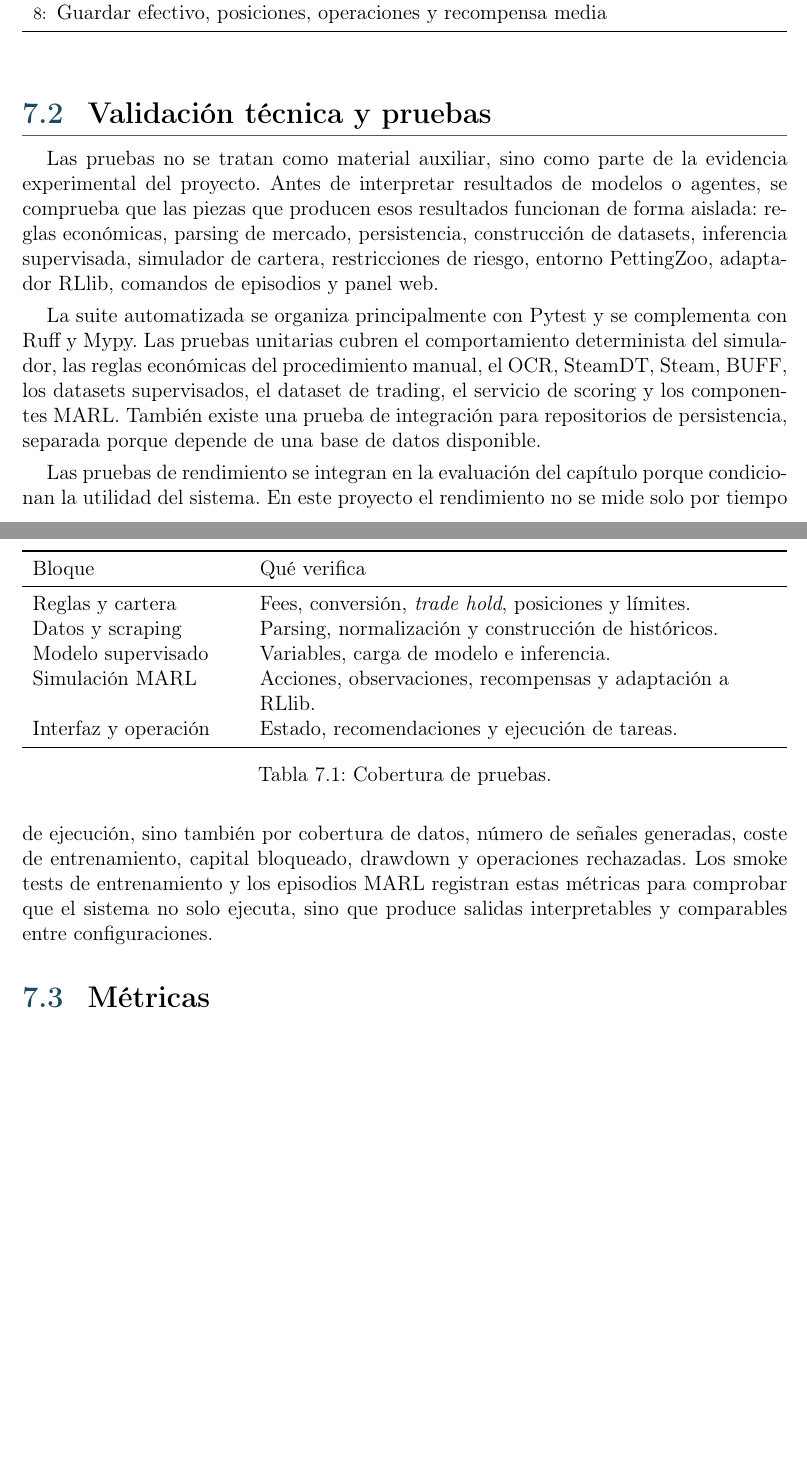
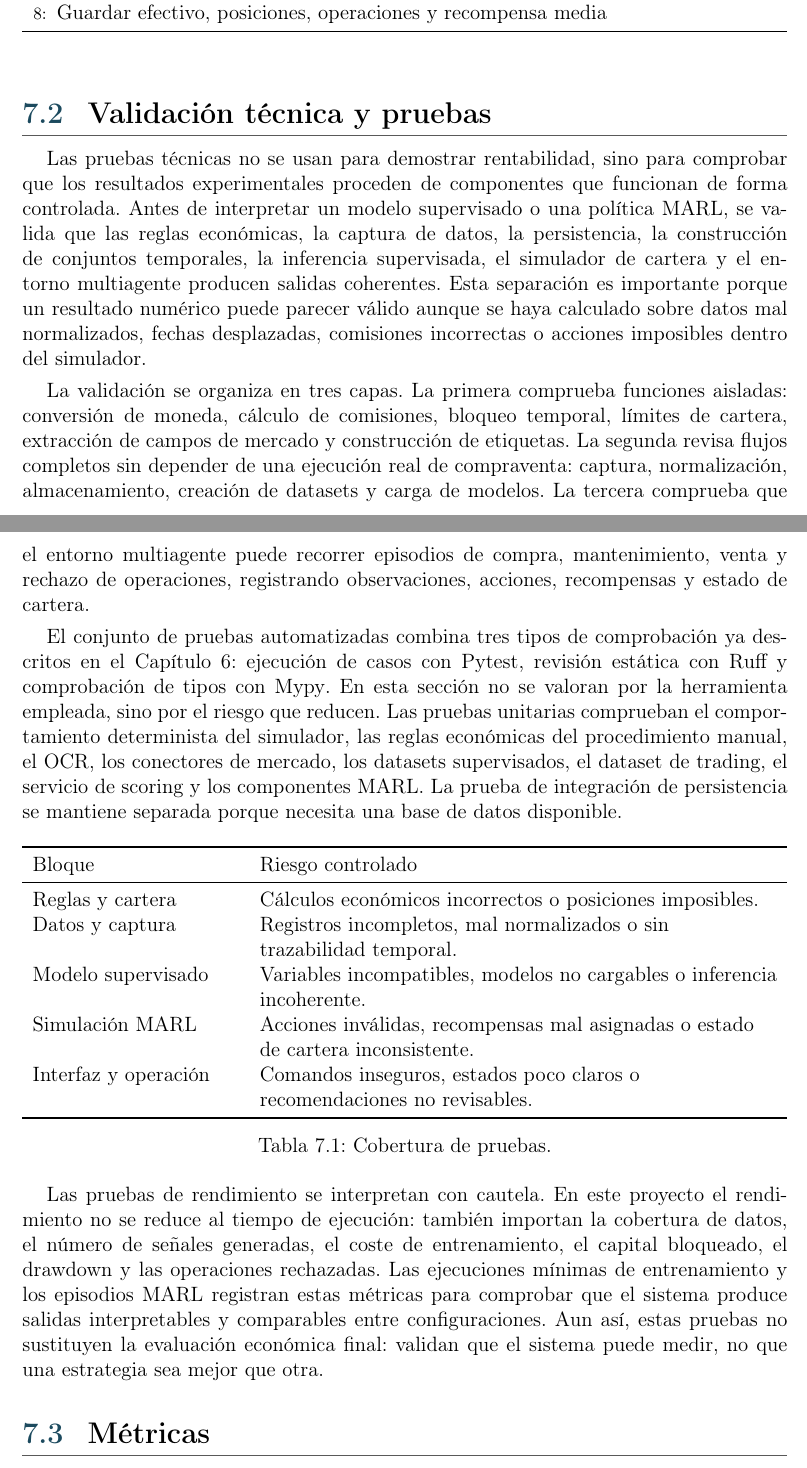
Before and after one commit to STOSKR/TFM-CSFlipper, a LaTeX thesis (TFM/main.tex, which reads TFM/sections/07_experimentacion.tex): two parts of pages 54 and 55 of 77 before the commit and two parts of pages 54 and 55 of 78 after it, joined at a grey line, cut so that both start at the same text, the shorter picture padded with empty space. Compiled offline with pdfLaTeX.

Commit message:
Aclara validacion tecnica y herramientas

```diff
--- a/TFM/sections/07_experimentacion.tex
+++ b/TFM/sections/07_experimentacion.tex
@@ -35,27 +35,29 @@ El entrenamiento multiagente se realiza con \acroref{PPO}{PPO}, \emph{Proximal P
 
 \section{Validación técnica y pruebas}
 
-Las pruebas no se tratan como material auxiliar, sino como parte de la evidencia experimental del proyecto. Antes de interpretar resultados de modelos o agentes, se comprueba que las piezas que producen esos resultados funcionan de forma aislada: reglas económicas, parsing de mercado, persistencia, construcción de datasets, inferencia supervisada, simulador de cartera, restricciones de riesgo, entorno PettingZoo, adaptador \acroref{RLlib}{RLlib}, comandos de episodios y panel web.
+Las pruebas técnicas no se usan para demostrar rentabilidad, sino para comprobar que los resultados experimentales proceden de componentes que funcionan de forma controlada. Antes de interpretar un modelo supervisado o una política \acroref{MARL}{MARL}, se valida que las reglas económicas, la captura de datos, la persistencia, la construcción de conjuntos temporales, la inferencia supervisada, el simulador de cartera y el entorno multiagente producen salidas coherentes. Esta separación es importante porque un resultado numérico puede parecer válido aunque se haya calculado sobre datos mal normalizados, fechas desplazadas, comisiones incorrectas o acciones imposibles dentro del simulador.
 
-La suite automatizada se organiza principalmente con Pytest y se complementa con Ruff y Mypy. Las pruebas unitarias cubren el comportamiento determinista del simulador, las reglas económicas del procedimiento manual, el \acroref{OCR}{OCR}, SteamDT, Steam, \acroref{BUFF}{BUFF}, los datasets supervisados, el dataset de trading, el servicio de scoring y los componentes \acroref{MARL}{MARL}. También existe una prueba de integración para repositorios de persistencia, separada porque depende de una base de datos disponible.
+La validación se organiza en tres capas. La primera comprueba funciones aisladas: conversión de moneda, cálculo de comisiones, bloqueo temporal, límites de cartera, extracción de campos de mercado y construcción de etiquetas. La segunda revisa flujos completos sin depender de una ejecución real de compraventa: captura, normalización, almacenamiento, creación de datasets y carga de modelos. La tercera comprueba que el entorno multiagente puede recorrer episodios de compra, mantenimiento, venta y rechazo de operaciones, registrando observaciones, acciones, recompensas y estado de cartera.
+
+El conjunto de pruebas automatizadas combina tres tipos de comprobación ya descritos en el Capítulo~6: ejecución de casos con \glosref{pytest}{Pytest}, revisión estática con \glosref{ruff}{Ruff} y comprobación de tipos con \glosref{mypy}{Mypy}. En esta sección no se valoran por la herramienta empleada, sino por el riesgo que reducen. Las pruebas unitarias comprueban el comportamiento determinista del simulador, las reglas económicas del procedimiento manual, el \acroref{OCR}{OCR}, los conectores de mercado, los datasets supervisados, el dataset de trading, el servicio de scoring y los componentes \acroref{MARL}{MARL}. La prueba de integración de persistencia se mantiene separada porque necesita una base de datos disponible.
 
 \begin{table}[h]
 \centering
 \begin{tabularx}{\textwidth}{>{\raggedright\arraybackslash}p{0.27\textwidth} >{\raggedright\arraybackslash}X}
 \toprule
-Bloque & Qué verifica \\
+Bloque & Riesgo controlado \\
 \midrule
-Reglas y cartera & Fees, conversión, \textit{trade hold}, posiciones y límites. \\
-Datos y scraping & Parsing, normalización y construcción de históricos. \\
-Modelo supervisado & Variables, carga de modelo e inferencia. \\
-Simulación \acroref{MARL}{MARL} & Acciones, observaciones, recompensas y adaptación a \acroref{RLlib}{RLlib}. \\
-Interfaz y operación & Estado, recomendaciones y ejecución de tareas. \\
+Reglas y cartera & Cálculos económicos incorrectos o posiciones imposibles. \\
+Datos y captura & Registros incompletos, mal normalizados o sin trazabilidad temporal. \\
+Modelo supervisado & Variables incompatibles, modelos no cargables o inferencia incoherente. \\
+Simulación \acroref{MARL}{MARL} & Acciones inválidas, recompensas mal asignadas o estado de cartera inconsistente. \\
+Interfaz y operación & Comandos inseguros, estados poco claros o recomendaciones no revisables. \\
 \bottomrule
 \end{tabularx}
 \caption{Cobertura de pruebas.}
 \end{table}
 
-Las pruebas de rendimiento se integran en la evaluación del capítulo porque condicionan la utilidad del sistema. En este proyecto el rendimiento no se mide solo por tiempo de ejecución, sino también por cobertura de datos, número de señales generadas, coste de entrenamiento, capital bloqueado, drawdown y operaciones rechazadas. Los smoke tests de entrenamiento y los episodios \acroref{MARL}{MARL} registran estas métricas para comprobar que el sistema no solo ejecuta, sino que produce salidas interpretables y comparables entre configuraciones.
+Las pruebas de rendimiento se interpretan con cautela. En este proyecto el rendimiento no se reduce al tiempo de ejecución: también importan la cobertura de datos, el número de señales generadas, el coste de entrenamiento, el capital bloqueado, el drawdown y las operaciones rechazadas. Las ejecuciones mínimas de entrenamiento y los episodios \acroref{MARL}{MARL} registran estas métricas para comprobar que el sistema produce salidas interpretables y comparables entre configuraciones. Aun así, estas pruebas no sustituyen la evaluación económica final: validan que el sistema puede medir, no que una estrategia sea mejor que otra.
 
 \section{Métricas}
 
```
Also changed, not shown: TFM/bibliografia.bib (+24 -0 lines), TFM/sections/00_preliminares/04_glosario.tex (+3 -0 lines), TFM/sections/06_implementacion.tex (+1 -1 lines).
